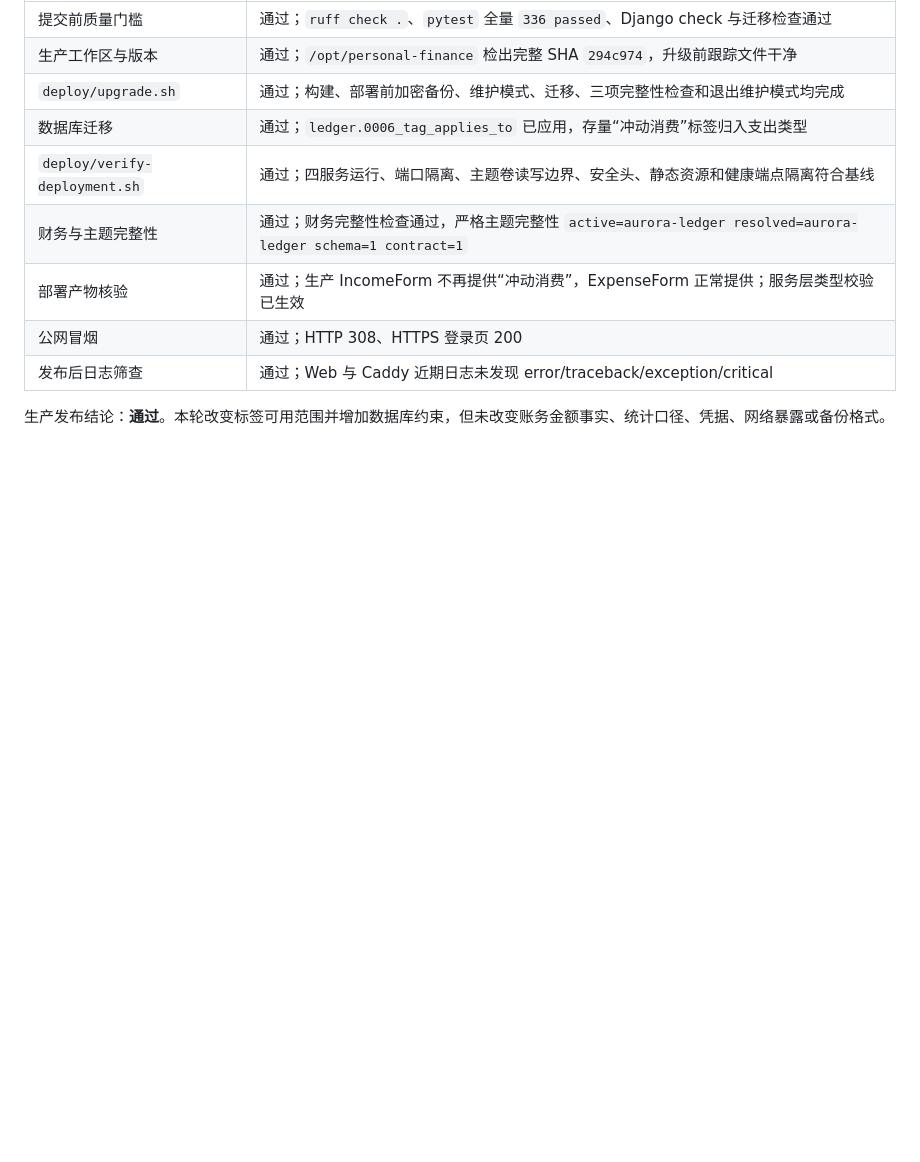
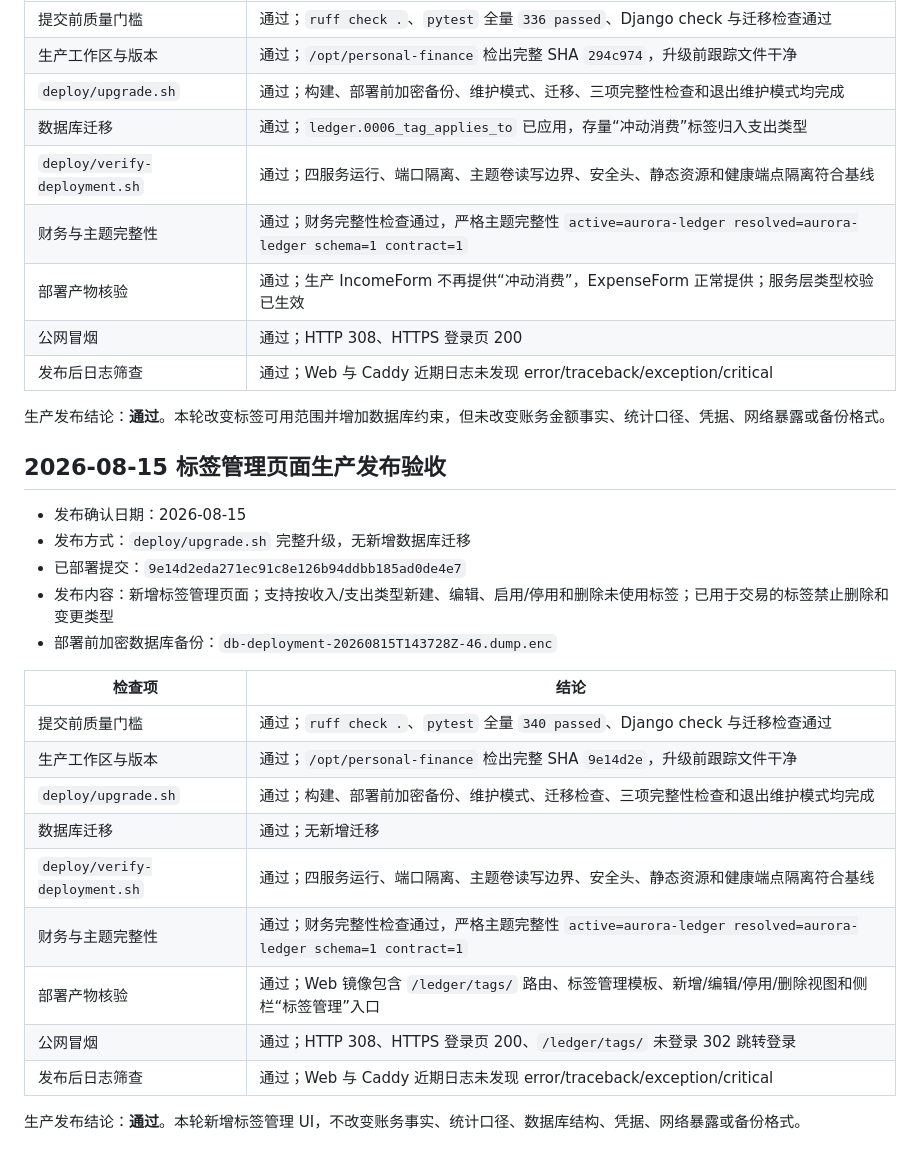
Before and after one commit to Pigeon258/finance, a Markdown page: docs/acceptance.md, the part around the change. Rendered like a GitHub page; blank space fills up the shorter version.

Commit message:
docs: record tag management production release

```diff
--- a/docs/acceptance.md
+++ b/docs/acceptance.md
@@ -216,3 +216,25 @@
 | 发布后日志筛查 | 通过；Web 与 Caddy 近期日志未发现 error/traceback/exception/critical |
 
 生产发布结论：**通过**。本轮改变标签可用范围并增加数据库约束，但未改变账务金额事实、统计口径、凭据、网络暴露或备份格式。
+
+## 2026-08-15 标签管理页面生产发布验收
+
+- 发布确认日期：2026-08-15
+- 发布方式：`deploy/upgrade.sh` 完整升级，无新增数据库迁移
+- 已部署提交：`9e14d2eda271ec91c8e126b94ddbb185ad0de4e7`
+- 发布内容：新增标签管理页面；支持按收入/支出类型新建、编辑、启用/停用和删除未使用标签；已用于交易的标签禁止删除和变更类型
+- 部署前加密数据库备份：`db-deployment-20260815T143728Z-46.dump.enc`
+
+| 检查项 | 结论 |
+|---|---|
+| 提交前质量门槛 | 通过；`ruff check .`、`pytest` 全量 `340 passed`、Django check 与迁移检查通过 |
+| 生产工作区与版本 | 通过；`/opt/personal-finance` 检出完整 SHA `9e14d2e`，升级前跟踪文件干净 |
+| `deploy/upgrade.sh` | 通过；构建、部署前加密备份、维护模式、迁移检查、三项完整性检查和退出维护模式均完成 |
+| 数据库迁移 | 通过；无新增迁移 |
+| `deploy/verify-deployment.sh` | 通过；四服务运行、端口隔离、主题卷读写边界、安全头、静态资源和健康端点隔离符合基线 |
+| 财务与主题完整性 | 通过；财务完整性检查通过，严格主题完整性 `active=aurora-ledger resolved=aurora-ledger schema=1 contract=1` |
+| 部署产物核验 | 通过；Web 镜像包含 `/ledger/tags/` 路由、标签管理模板、新增/编辑/停用/删除视图和侧栏“标签管理”入口 |
+| 公网冒烟 | 通过；HTTP 308、HTTPS 登录页 200、`/ledger/tags/` 未登录 302 跳转登录 |
+| 发布后日志筛查 | 通过；Web 与 Caddy 近期日志未发现 error/traceback/exception/critical |
+
+生产发布结论：**通过**。本轮新增标签管理 UI，不改变账务事实、统计口径、数据库结构、凭据、网络暴露或备份格式。
```
